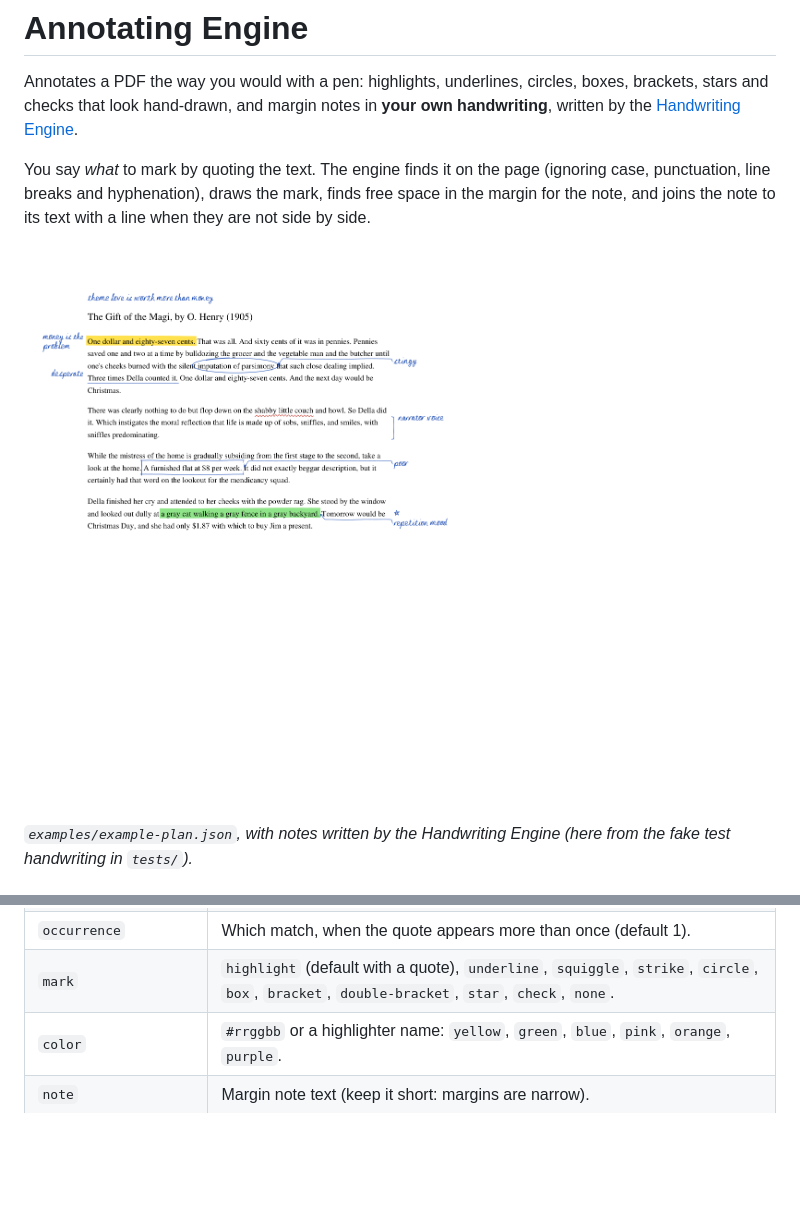
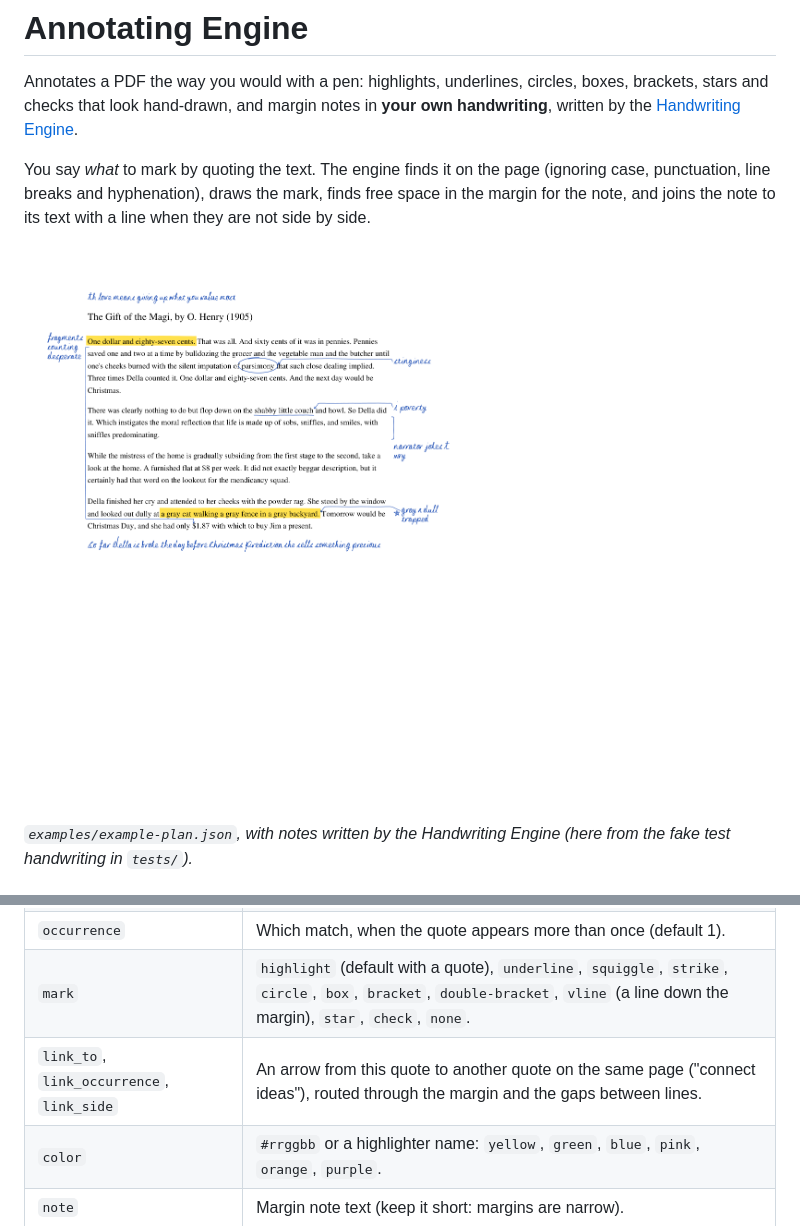
Before and after one commit to nikigogonis2009/Annotating-Engine, a Markdown page: README.md, 2 parts joined by grey strips. Drawn GitHub-style; pictures changed too: docs/sample.png; blank space fills up the shorter version.

```diff
--- a/README.md
+++ b/README.md
@@ -57,7 +57,8 @@ Paths are relative to the plan file. See `examples/example-plan.json`.
 | `quote` | The text to mark, as it reads. Spans lines and pages' hyphenation fine. |
 | `page` | 1-based. Limits the search to that page (needed for a note with no quote). |
 | `occurrence` | Which match, when the quote appears more than once (default 1). |
-| `mark` | `highlight` (default with a quote), `underline`, `squiggle`, `strike`, `circle`, `box`, `bracket`, `double-bracket`, `star`, `check`, `none`. |
+| `mark` | `highlight` (default with a quote), `underline`, `squiggle`, `strike`, `circle`, `box`, `bracket`, `double-bracket`, `vline` (a line down the margin), `star`, `check`, `none`. |
+| `link_to`, `link_occurrence`, `link_side` | An arrow from this quote to another quote on the same page ("connect ideas"), routed through the margin and the gaps between lines. |
 | `color` | `#rrggbb` or a highlighter name: `yellow`, `green`, `blue`, `pink`, `orange`, `purple`. |
 | `note` | Margin note text (keep it short: margins are narrow). |
 | `kind` | `"math"` for TeX-style notes (`x^2`, `\frac{a}{b}`), as in the Handwriting Engine. |
```
Also changed, not shown: CLAUDE.md (+1 -0 lines), skill/niko-annotating/SKILL.md (+9 -12 lines), 4 other files.
